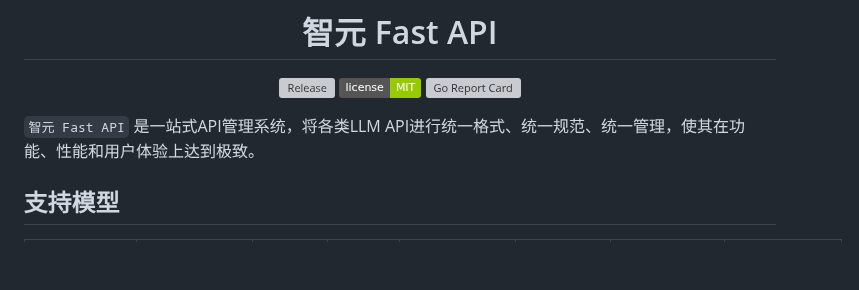
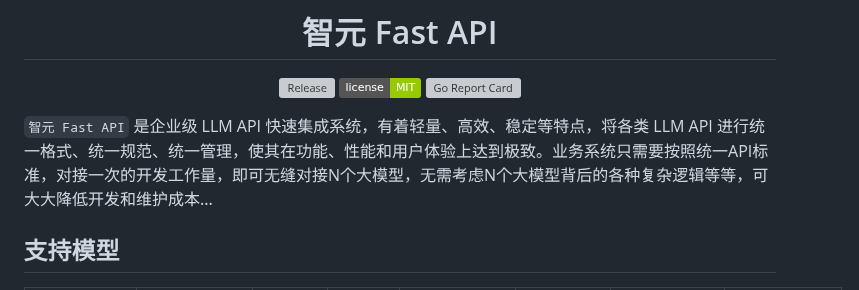
Before and after one commit to iimeta/fastapi, a Markdown page: README.MD, the part around the change. Drawn GitHub-style; badges without logos; blank space fills up the shorter version; grey boxes are pictures that could not be loaded.

```diff
--- a/README.MD
+++ b/README.MD
@@ -10,7 +10,7 @@
 
 </div>
 
-`智元 Fast API` 是一站式API管理系统，将各类LLM API进行统一格式、统一规范、统一管理，使其在功能、性能和用户体验上达到极致。
+`智元 Fast API` 是企业级 LLM API 快速集成系统，有着轻量、高效、稳定等特点，将各类 LLM API 进行统一格式、统一规范、统一管理，使其在功能、性能和用户体验上达到极致。业务系统只需要按照统一API标准，对接一次的开发工作量，即可无缝对接N个大模型，无需考虑N个大模型背后的各种复杂逻辑等等，可大大降低开发和维护成本...
 
 ## 支持模型
 
```
